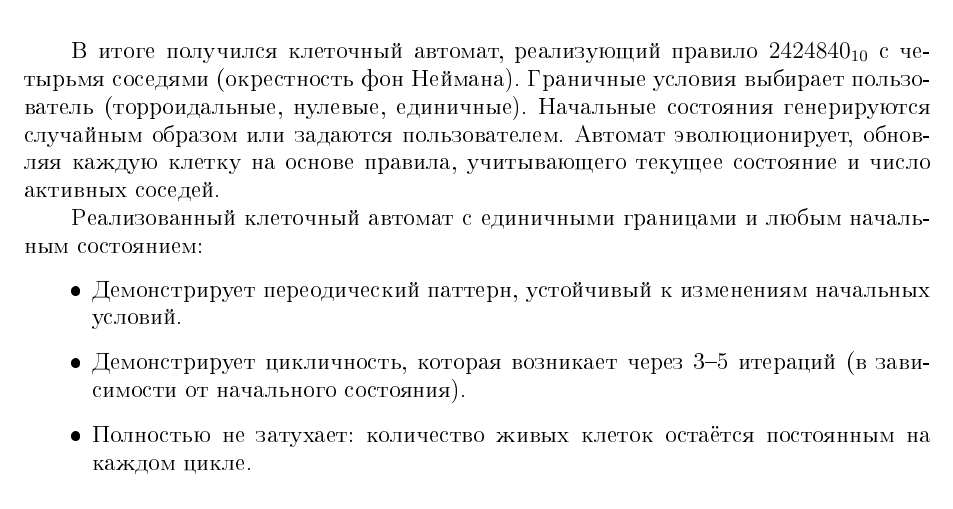
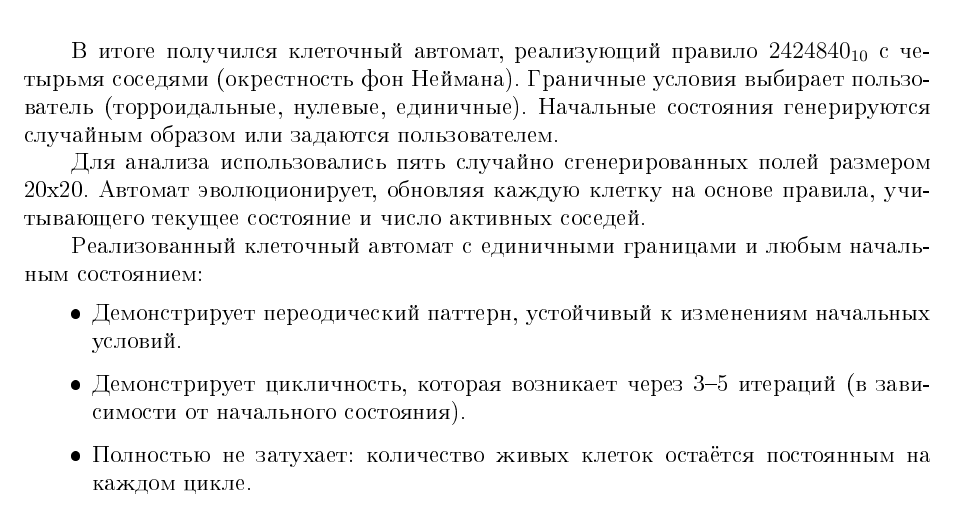
Before and after one commit to vlgUseless/CellularAutomaton, a LaTeX document (Отчёт/Отчёт клеточный автомат_5130201 20102_Гаар В.С..tex): part of page 16 of 21, cut so that both start at the same text. The pictures show the PDF file Отчёт/Отчёт клеточный автомат_5130201 20102_Гаар В.С..pdf that the author committed with the source.

Commit message:
Added some word in analysis section

```diff
--- a/Отчёт/Отчёт клеточный автомат_5130201 20102_Гаар В.С..tex
+++ b/Отчёт/Отчёт клеточный автомат_5130201 20102_Гаар В.С..tex
@@ -642,6 +642,8 @@ void CellularAutomaton::evolve() {
 В  итоге получился клеточный автомат, реализующий правило $2424840_{10}$ с четырьмя соседями (окрестность фон Неймана).
 Граничные условия выбирает пользователь (торроидальные, нулевые, единичные). Начальные состояния генерируются
 случайным образом или задаются пользователем.
+
+Для анализа использовались пять случайно сгенерированных полей размером 20x20.
 Автомат эволюционирует, обновляя каждую клетку на основе правила, учитывающего текущее состояние и число
 активных соседей.
 
```
Also changed, not shown: Отчёт/Отчёт клеточный автомат_5130201 20102_Гаар В.С..pdf.
